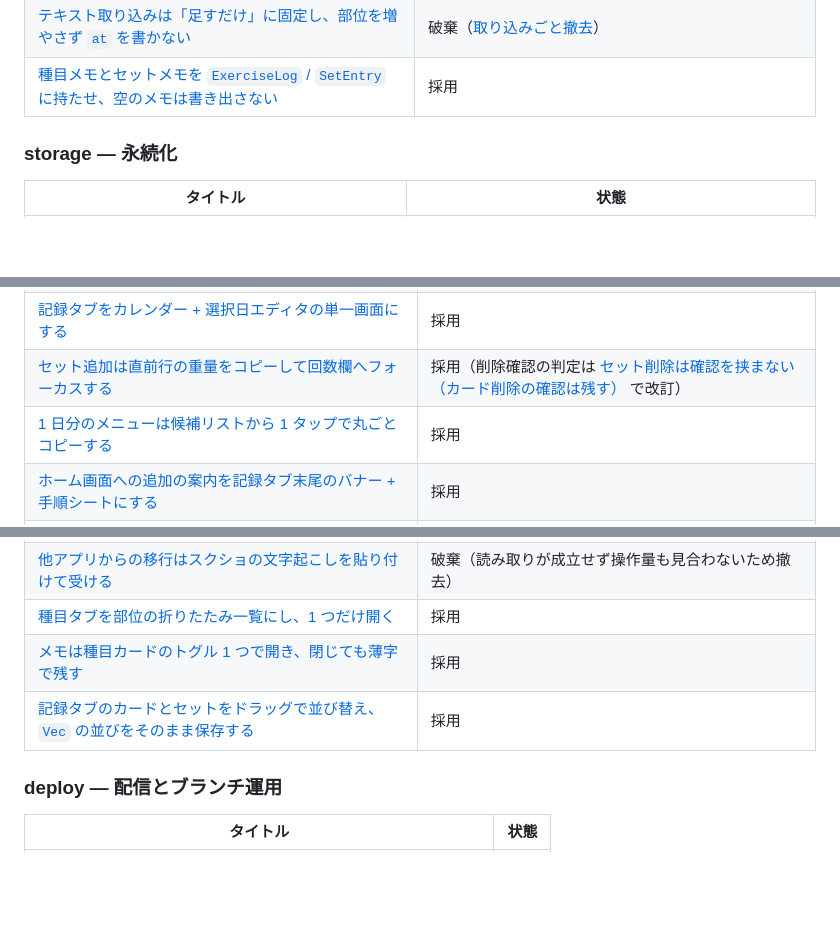
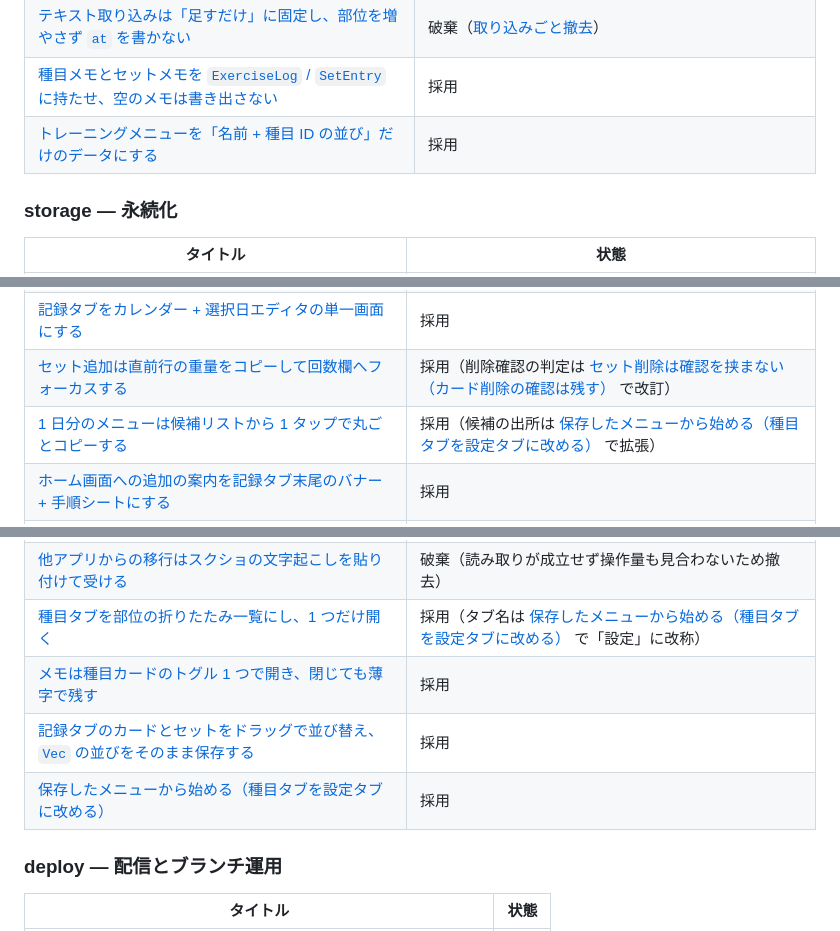
Before and after one commit to Asugawara/fitness-memo, a Markdown page: adr/README.md, 3 parts joined by grey strips. GitHub-like rendering; blank space fills up the shorter version.

```diff
--- a/adr/README.md
+++ b/adr/README.md
@@ -43,6 +43,7 @@ GitHub Pages の branch deploy は公開ディレクトリが `/` か `/docs`
 | [経過日数をローカル暦の日差にし、時刻粒度を同じ日の中だけに閉じる](data-model/elapsed-in-local-calendar-days.md) | 採用 |
 | [テキスト取り込みは「足すだけ」に固定し、部位を増やさず `at` を書かない](data-model/text-import-is-merge-only.md) | 破棄（[取り込みごと撤去](ux/migrate-by-ocr-paste.md)） |
 | [種目メモとセットメモを `ExerciseLog` / `SetEntry` に持たせ、空のメモは書き出さない](data-model/notes-on-logs-and-sets.md) | 採用 |
+| [トレーニングメニューを「名前 + 種目 ID の並び」だけのデータにする](data-model/routines-as-named-exercise-lists.md) | 採用 |
 
 ### storage — 永続化
 
@@ -78,7 +79,7 @@ GitHub Pages の branch deploy は公開ディレクトリが `/` か `/docs`
 | [カレンダーの空日からも記録を追加できるようにする](ux/calendar-add-from-empty-day.md) | 採用（導線は [記録タブをカレンダー + 選択日エディタの単一画面にする](ux/record-tab-calendar-with-day-editor.md) で改訂） |
 | [記録タブをカレンダー + 選択日エディタの単一画面にする](ux/record-tab-calendar-with-day-editor.md) | 採用 |
 | [セット追加は直前行の重量をコピーして回数欄へフォーカスする](ux/set-entry-prefill-and-focus.md) | 採用（削除確認の判定は [セット削除は確認を挟まない（カード削除の確認は残す）](ux/set-delete-without-confirmation.md) で改訂） |
-| [1 日分のメニューは候補リストから 1 タップで丸ごとコピーする](ux/copy-whole-day-menu.md) | 採用 |
+| [1 日分のメニューは候補リストから 1 タップで丸ごとコピーする](ux/copy-whole-day-menu.md) | 採用（候補の出所は [保存したメニューから始める（種目タブを設定タブに改める）](ux/start-from-a-saved-routine.md) で拡張） |
 | [ホーム画面への追加の案内を記録タブ末尾のバナー + 手順シートにする](ux/install-guide-banner-and-sheet.md) | 採用 |
 | [破壊的操作は静止時に警告色を持たない（カード削除をフッタへ畳む）](ux/destructive-affordance-quiet-at-rest.md) | 採用 |
 | [体重を推移グラフの第2軸に常時重ねる](ux/body-weight-second-axis-always-on.md) | 採用 |
@@ -88,9 +89,10 @@ GitHub Pages の branch deploy は公開ディレクトリが `/` か `/docs`
 | [タブ切替に方向つき View Transition を掛ける](ux/directional-tab-transitions.md) | 破棄（0.2s の演出が視線を取るので当日撤去。切替は即時） |
 | [フォーカスリングを明示し、記録タブの見出しを 1 本の階層にする](ux/focus-ring-and-heading-order.md) | 採用 |
 | [他アプリからの移行はスクショの文字起こしを貼り付けて受ける](ux/migrate-by-ocr-paste.md) | 破棄（読み取りが成立せず操作量も見合わないため撤去） |
-| [種目タブを部位の折りたたみ一覧にし、1 つだけ開く](ux/menu-groups-as-single-open-accordion.md) | 採用 |
+| [種目タブを部位の折りたたみ一覧にし、1 つだけ開く](ux/menu-groups-as-single-open-accordion.md) | 採用（タブ名は [保存したメニューから始める（種目タブを設定タブに改める）](ux/start-from-a-saved-routine.md) で「設定」に改称） |
 | [メモは種目カードのトグル 1 つで開き、閉じても薄字で残す](ux/exercise-and-set-notes-behind-one-toggle.md) | 採用 |
 | [記録タブのカードとセットをドラッグで並び替え、`Vec` の並びをそのまま保存する](ux/drag-to-reorder-in-record-tab.md) | 採用 |
+| [保存したメニューから始める（種目タブを設定タブに改める）](ux/start-from-a-saved-routine.md) | 採用 |
 
 ### deploy — 配信とブランチ運用
 
```
Also changed, not shown: README.md (+9 -8 lines), adr/data-model/routines-as-named-exercise-lists.md (added, +148 -0 lines), adr/ux/start-from-a-saved-routine.md (added, +126 -0 lines), assets/1-record.png, assets/2-progress.png, assets/3-menu.png, 1 other file.
